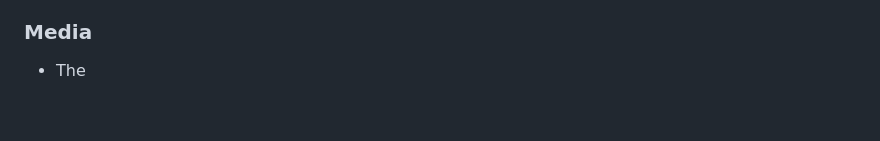
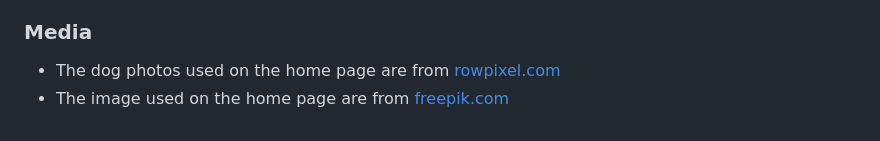
Before and after one commit to andresfgc/P1-Adogme, a Markdown page: README.md, the part around the change. Drawn GitHub-style.

Commit message:
Change story images

```diff
--- a/README.md
+++ b/README.md
@@ -129,4 +129,5 @@ The project was deployed to GitHub Pages using the following steps...
 
 ### Media
 
-- The
+- The dog photos used on the home page are from [rowpixel.com](https://www.rawpixel.com/)
+- The image used on the home page are from [freepik.com](https://www.freepik.com/)
```
Also changed, not shown: assets/images/army-dog.jpg (added), assets/images/bike-dog.jpg (added), assets/images/dogs-different-colors.jpg (deleted), 1 other file.
